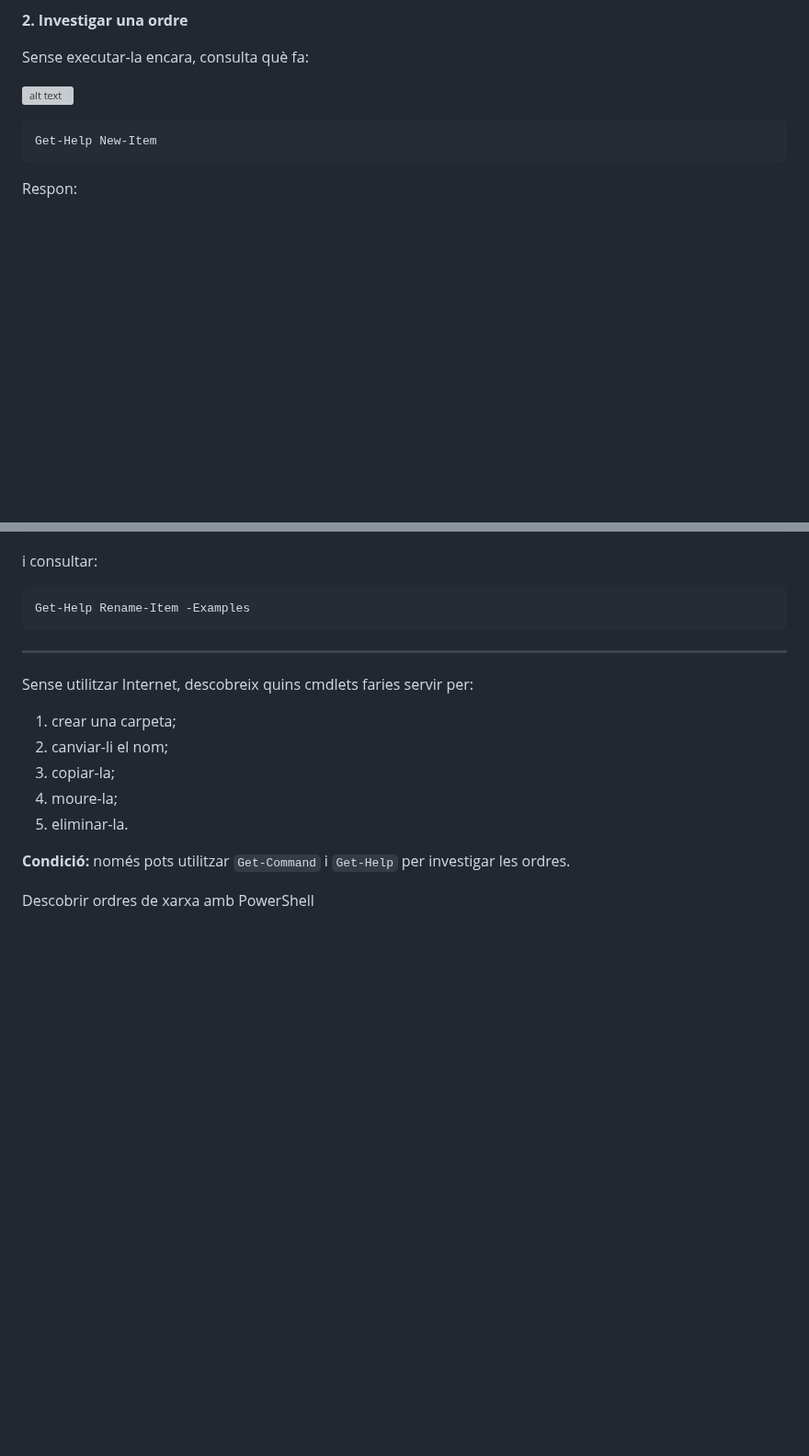
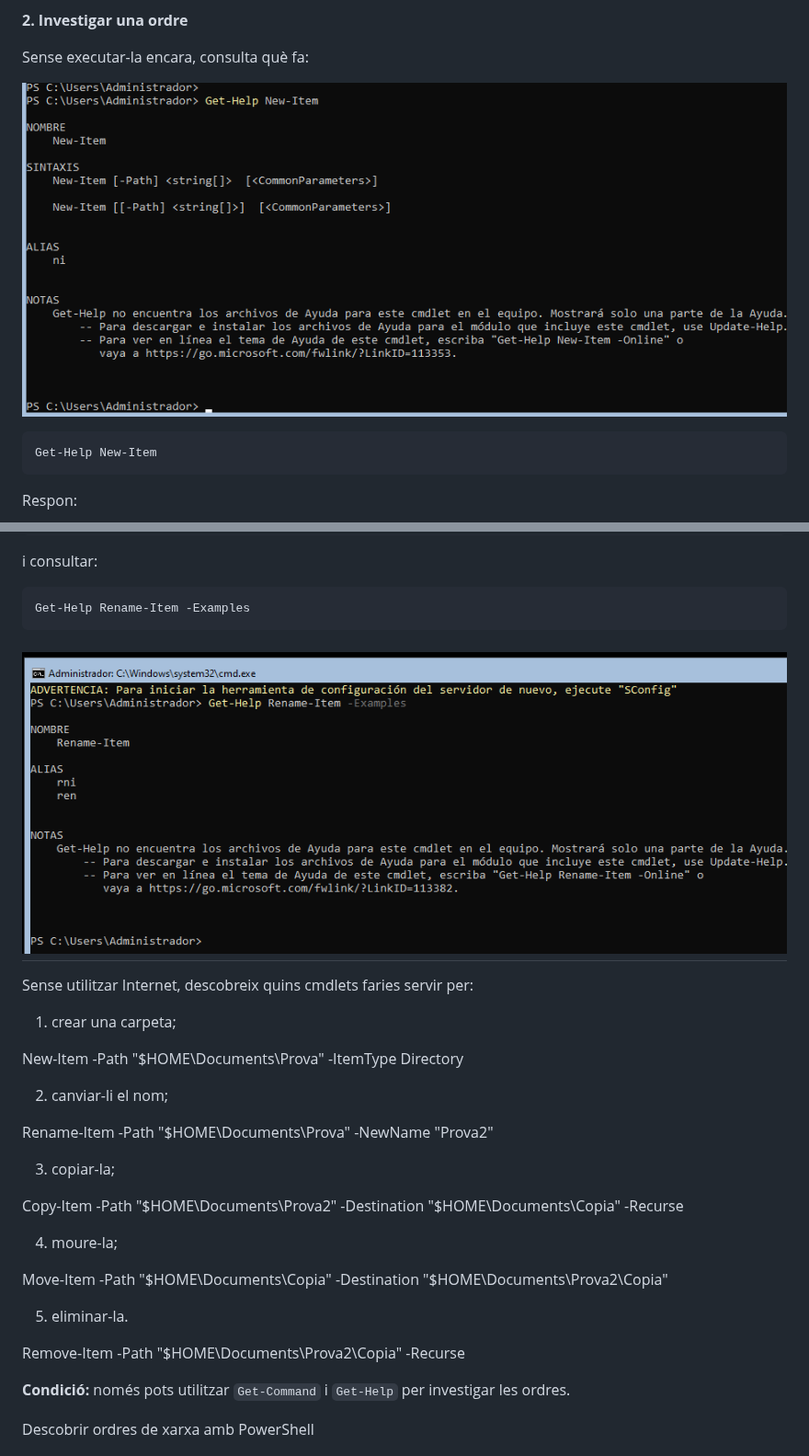
Before and after one commit to damiavinas07/2ASIX-ASO-2026-2027, a Markdown page: powershell/01.Fitxers i carpetes.md, 2 parts joined by grey strips. Shown at 92% size. GitHub-like rendering; pictures changed too: powershell/IMG/image4.png (added); blank space fills up the shorter version; grey boxes are pictures that could not be loaded.

Commit message:
Sense internet

````diff
--- a/powershell/01.Fitxers i carpetes.md
+++ b/powershell/01.Fitxers i carpetes.md
@@ -27,7 +27,7 @@ Move-Item      - moure un element
 
 Sense executar-la encara, consulta què fa:
 
-![alt text](image2.png)
+![alt text](IMG/image2.png)
 ```
 Get-Help New-Item
 ```
@@ -94,16 +94,30 @@ i consultar:
 ```
 Get-Help Rename-Item -Examples
 ```
-
+![alt text](./IMG/image4.png)
 ---
 
 Sense utilitzar Internet, descobreix quins cmdlets faries servir per:
 
 1. crear una carpeta;
+
+New-Item -Path "$HOME\Documents\Prova" -ItemType Directory
+
 2. canviar-li el nom;
+
+Rename-Item -Path "$HOME\Documents\Prova" -NewName "Prova2"
+
 3. copiar-la;
+
+Copy-Item -Path "$HOME\Documents\Prova2" -Destination "$HOME\Documents\Copia" -Recurse
+
 4. moure-la;
+
+Move-Item -Path "$HOME\Documents\Copia" -Destination "$HOME\Documents\Prova2\Copia"
+
 5. eliminar-la.
+
+Remove-Item -Path "$HOME\Documents\Prova2\Copia" -Recurse
 
 **Condició:** només pots utilitzar `Get-Command` i `Get-Help` per investigar les ordres.
 
````
